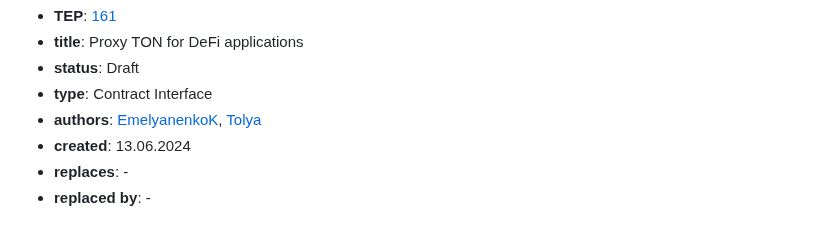
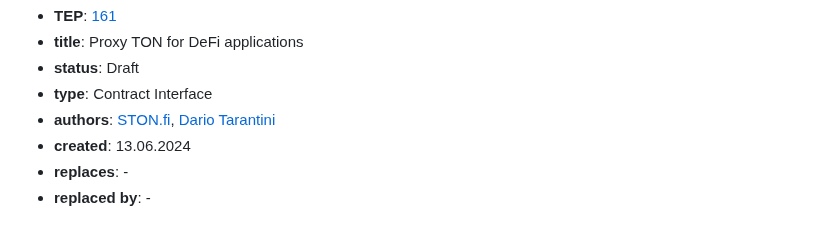
Before and after one commit to ton-blockchain/TEPs, a Markdown page: text/0161-pton-standard.md, the part around the change. GitHub-like rendering.

Commit message:
fix authors

```diff
--- a/text/0161-pton-standard.md
+++ b/text/0161-pton-standard.md
@@ -2,7 +2,7 @@
 - **title**: Proxy TON for DeFi applications
 - **status**: Draft
 - **type**: Contract Interface
-- **authors**: [EmelyanenkoK](https://github.com/EmelyanenkoK), [Tolya](https://github.com/tolya-yanot)
+- **authors**: [STON.fi](https://ston.fi), [Dario Tarantini](https://github.com/dariotarantini)
 - **created**: 13.06.2024
 - **replaces**: -
 - **replaced by**: -
```
